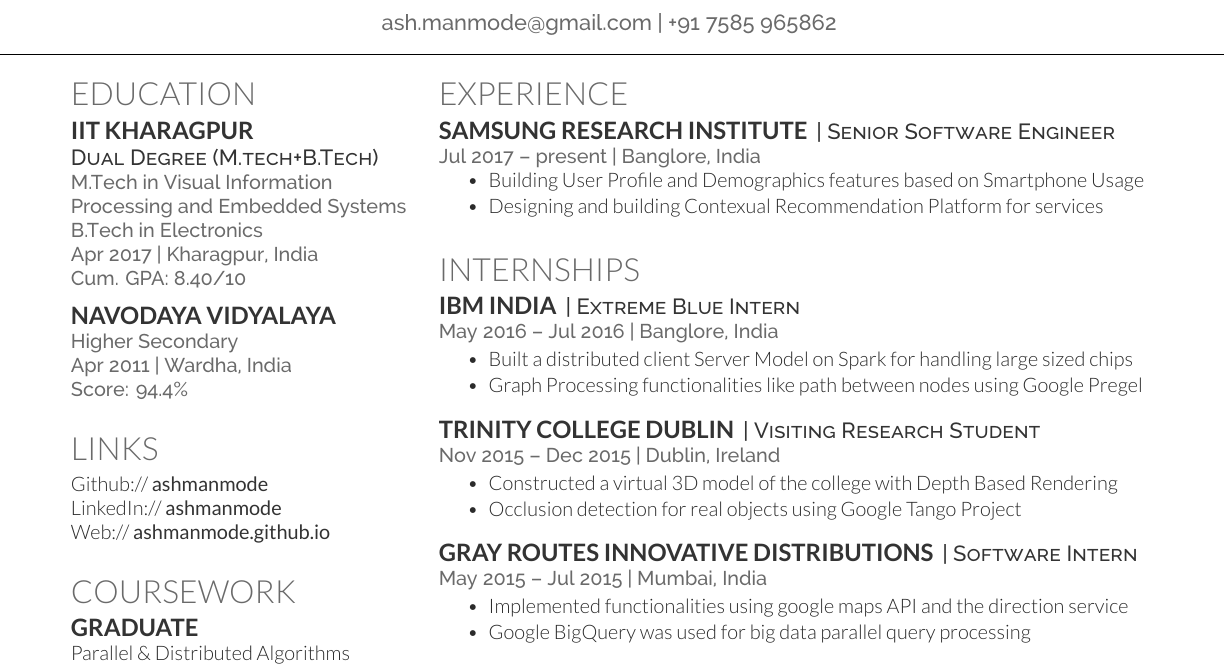
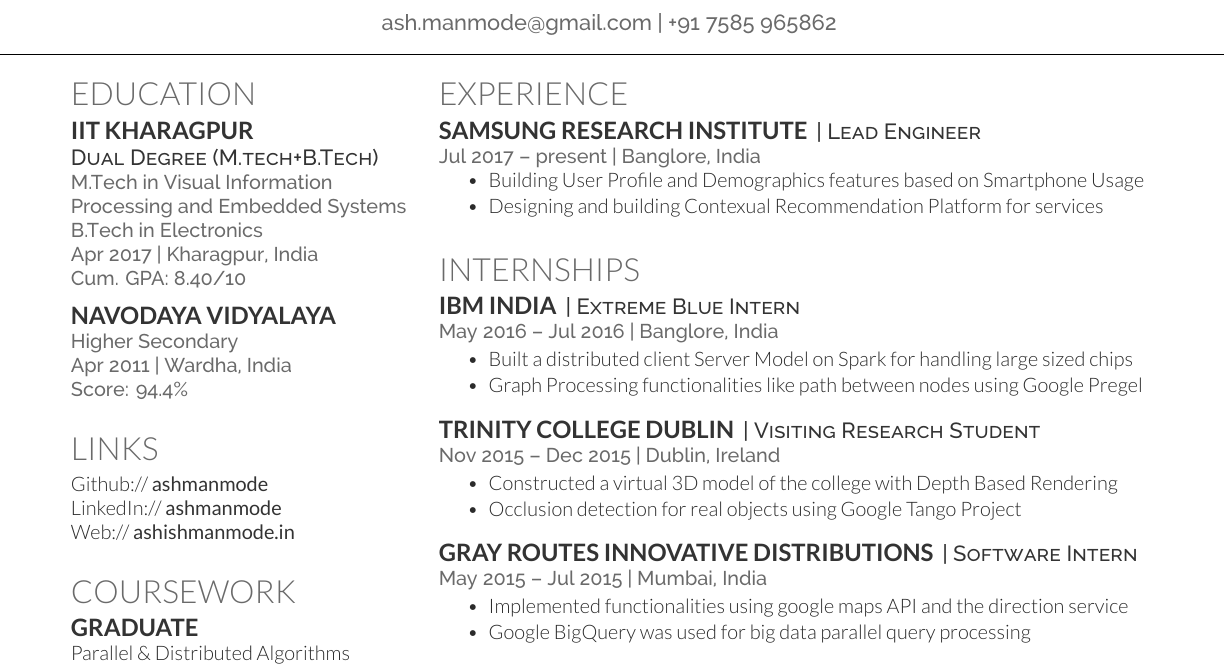
Before and after one commit to ashmanmode/cvSingle, a LaTeX CV (main.tex): part of the page, cut so that both start at the same text. Compiled offline with XeLaTeX.

Commit message:
As of Dec 2019

```diff
--- a/main.tex
+++ b/main.tex
@@ -107,7 +107,7 @@
 \section{Links}
 Github:// \href{https://github.com/ashmanmode}{\custombold{ashmanmode}} \\
 LinkedIn://  \href{https://in.linkedin.com/in/ashmanmode}{\custombold{ashmanmode}} \\
-Web:// \href{http://ashmanmode.github.io}{\custombold{ashmanmode.github.io}} \\
+Web:// \href{https://ashishmanmode.in}{\custombold{ashishmanmode.in}} \\
 \sectionsep
 
 %%%%%%%%%%%%%%%%%%%%%%%%%%%%%%%%%%%%%%
@@ -173,7 +173,7 @@
 \section{Experience}
 
 \runsubsection{Samsung Research Institute}
-\descript{| Senior Software Engineer }
+\descript{| Lead Engineer }
 \location{Jul 2017 – present | Banglore, India}
 \vspace{\topsep} % Hacky fix for awkward extra vertical space
 \begin{tightemize}
```
